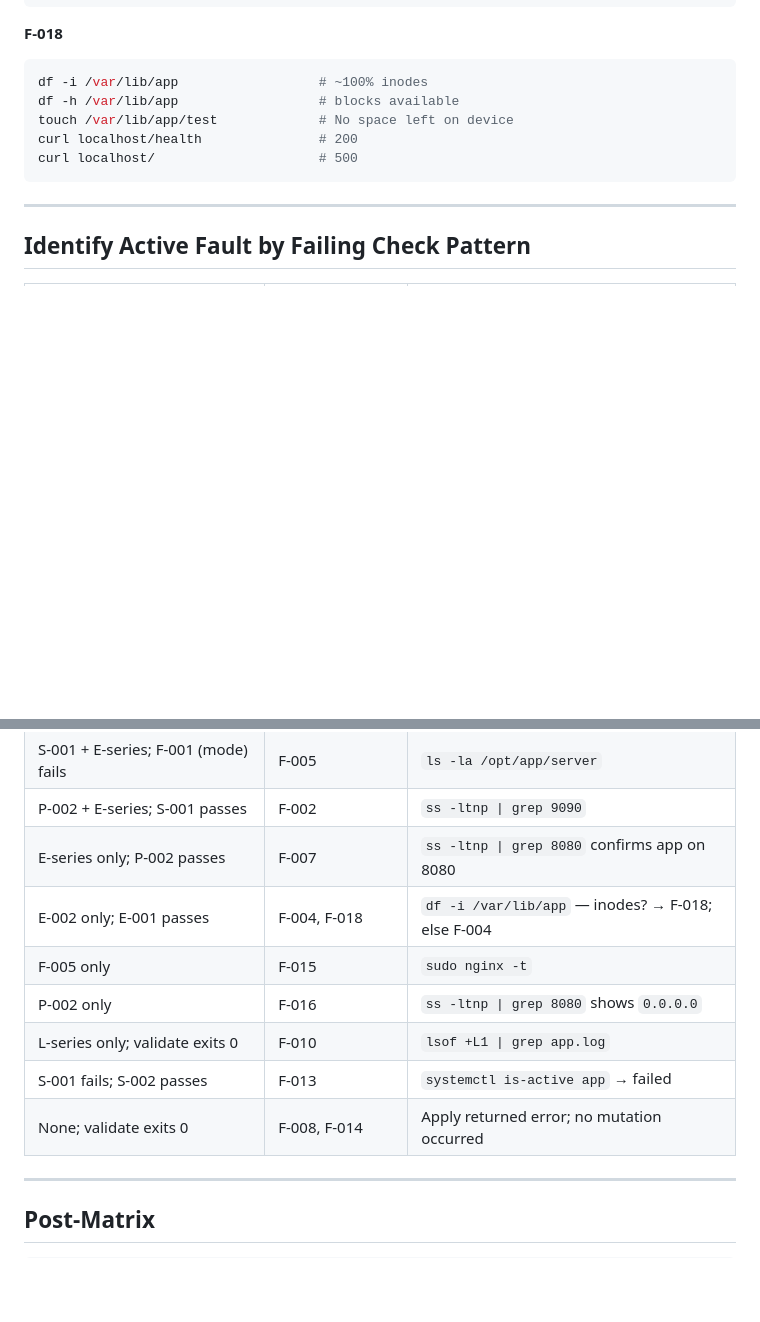
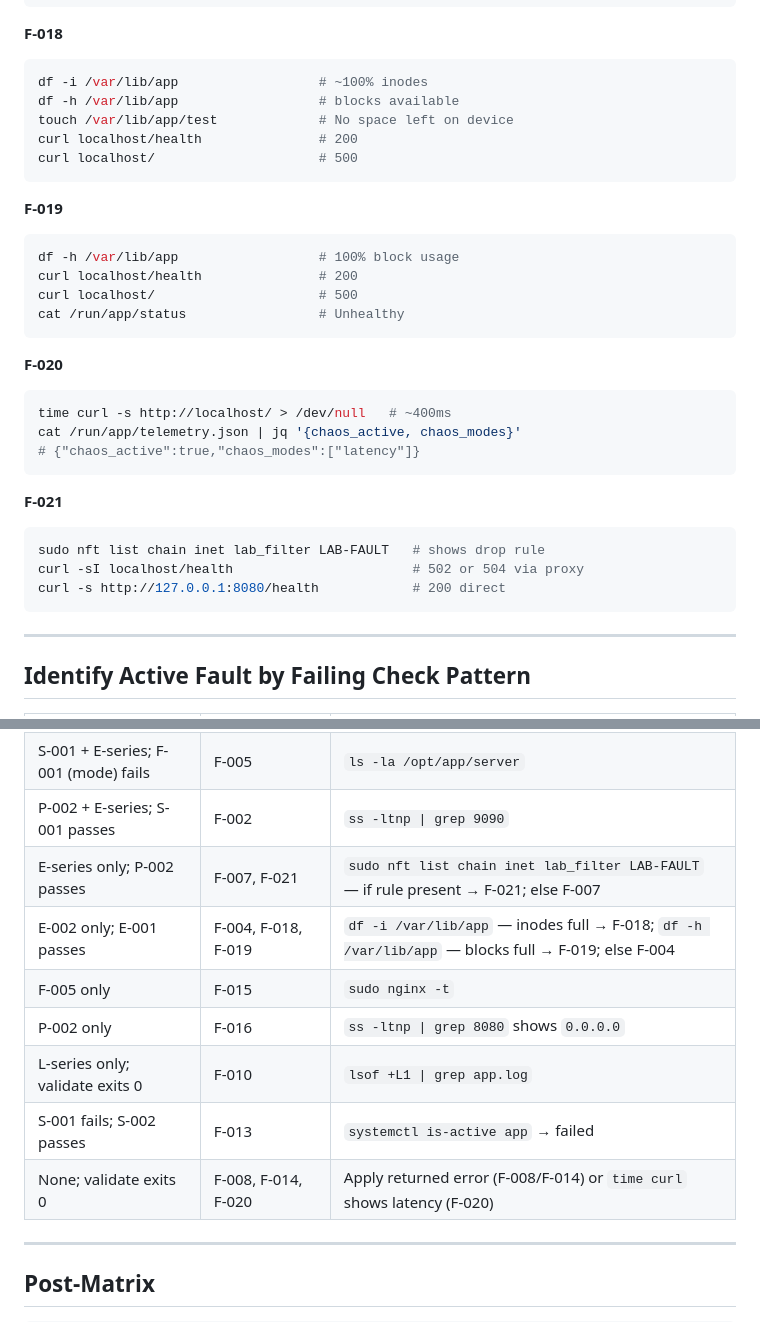
Before and after one commit to FleshedOutThoughts69/lab_env, a Markdown page: docs/fault-matrix-runbook.md, 2 parts joined by grey strips. Rendered like a GitHub page; blank space fills up the shorter version.

````diff
--- a/docs/fault-matrix-runbook.md
+++ b/docs/fault-matrix-runbook.md
@@ -161,6 +168,28 @@ curl localhost/health               # 200
 curl localhost/                     # 500
 ```
 
+**F-019**
+```bash
+df -h /var/lib/app                  # 100% block usage
+curl localhost/health               # 200
+curl localhost/                     # 500
+cat /run/app/status                 # Unhealthy
+```
+
+**F-020**
+```bash
+time curl -s http://localhost/ > /dev/null   # ~400ms
+cat /run/app/telemetry.json | jq '{chaos_active, chaos_modes}'
+# {"chaos_active":true,"chaos_modes":["latency"]}
+```
+
+**F-021**
+```bash
+sudo nft list chain inet lab_filter LAB-FAULT   # shows drop rule
+curl -sI localhost/health                       # 502 or 504 via proxy
+curl -s http://127.0.0.1:8080/health            # 200 direct
+```
+
 ---
 
 ## Identify Active Fault by Failing Check Pattern
@@ -172,13 +201,13 @@ curl localhost/                     # 500
 | S-001 + E-series; F-002 passes, mode OK | F-006, F-009, F-017 | `journalctl -u app.service -n 5` |
 | S-001 + E-series; F-001 (mode) fails | F-005 | `ls -la /opt/app/server` |
 | P-002 + E-series; S-001 passes | F-002 | `ss -ltnp \| grep 9090` |
-| E-series only; P-002 passes | F-007 | `ss -ltnp \| grep 8080` confirms app on 8080 |
-| E-002 only; E-001 passes | F-004, F-018 | `df -i /var/lib/app` — inodes? → F-018; else F-004 |
+| E-series only; P-002 passes | F-007, F-021 | `sudo nft list chain inet lab_filter LAB-FAULT` — if rule present → F-021; else F-007 |
+| E-002 only; E-001 passes | F-004, F-018, F-019 | `df -i /var/lib/app` — inodes full → F-018; `df -h /var/lib/app` — blocks full → F-019; else F-004 |
 | F-005 only | F-015 | `sudo nginx -t` |
 | P-002 only | F-016 | `ss -ltnp \| grep 8080` shows `0.0.0.0` |
 | L-series only; validate exits 0 | F-010 | `lsof +L1 \| grep app.log` |
 | S-001 fails; S-002 passes | F-013 | `systemctl is-active app` → failed |
-| None; validate exits 0 | F-008, F-014 | Apply returned error; no mutation occurred |
+| None; validate exits 0 | F-008, F-014, F-020 | Apply returned error (F-008/F-014) or `time curl` shows latency (F-020) |
 
 ---
 
````
Also changed, not shown: other parts of docs/fault-matrix-runbook.md (+23 -16 lines).
